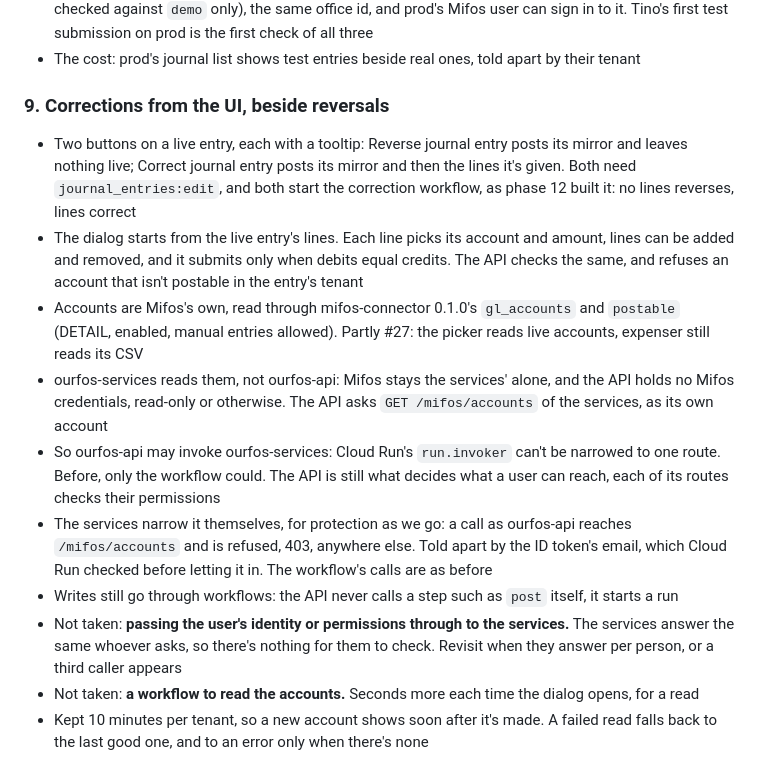
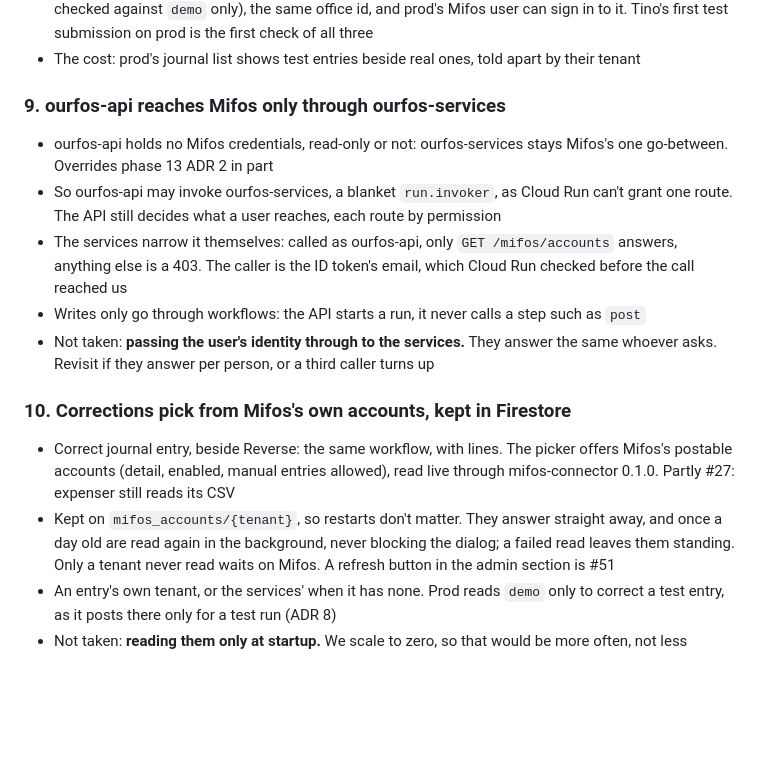
Before and after one commit to tinopetros/lekka-ourfos, a Markdown page: docs/phase15/adr.md, the part around the change. Drawn GitHub-style; blank space fills up the shorter version.

Commit message:
ADR 9 split: ourfos-api through ourfos-services, and accounts in Firestore

```diff
--- a/docs/phase15/adr.md
+++ b/docs/phase15/adr.md
@@ -79,26 +79,26 @@ directory) were decided this phase too; phase 16's notes hold what comes next.
   prod is the first check of all three
 - The cost: prod's journal list shows test entries beside real ones, told apart by their tenant
 
-### 9. Corrections from the UI, beside reversals
+### 9. ourfos-api reaches Mifos only through ourfos-services
 
-- Two buttons on a live entry, each with a tooltip: Reverse journal entry posts its mirror and leaves nothing live;
-  Correct journal entry posts its mirror and then the lines it's given. Both need `journal_entries:edit`, and both
-  start the correction workflow, as phase 12 built it: no lines reverses, lines correct
-- The dialog starts from the live entry's lines. Each line picks its account and amount, lines can be added and
-  removed, and it submits only when debits equal credits. The API checks the same, and refuses an account that
-  isn't postable in the entry's tenant
-- Accounts are Mifos's own, read through mifos-connector 0.1.0's `gl_accounts` and `postable` (DETAIL, enabled,
-  manual entries allowed). Partly #27: the picker reads live accounts, expenser still reads its CSV
-- ourfos-services reads them, not ourfos-api: Mifos stays the services' alone, and the API holds no Mifos credentials,
-  read-only or otherwise. The API asks `GET /mifos/accounts` of the services, as its own account
-- So ourfos-api may invoke ourfos-services: Cloud Run's `run.invoker` can't be narrowed to one route. Before, only the
-  workflow could. The API is still what decides what a user can reach, each of its routes checks their permissions
-- The services narrow it themselves, for protection as we go: a call as ourfos-api reaches `/mifos/accounts` and is
-  refused, 403, anywhere else. Told apart by the ID token's email, which Cloud Run checked before letting it in. The
-  workflow's calls are as before
-- Writes still go through workflows: the API never calls a step such as `post` itself, it starts a run
-- Not taken: **passing the user's identity or permissions through to the services.** The services answer the same
-  whoever asks, so there's nothing for them to check. Revisit when they answer per person, or a third caller appears
-- Not taken: **a workflow to read the accounts.** Seconds more each time the dialog opens, for a read
-- Kept 10 minutes per tenant, so a new account shows soon after it's made. A failed read falls back to the last
-  good one, and to an error only when there's none
+- ourfos-api holds no Mifos credentials, read-only or not: ourfos-services stays Mifos's one go-between. Overrides
+  phase 13 ADR 2 in part
+- So ourfos-api may invoke ourfos-services, a blanket `run.invoker`, as Cloud Run can't grant one route. The API still
+  decides what a user reaches, each route by permission
+- The services narrow it themselves: called as ourfos-api, only `GET /mifos/accounts` answers, anything else is a 403.
+  The caller is the ID token's email, which Cloud Run checked before the call reached us
+- Writes only go through workflows: the API starts a run, it never calls a step such as `post`
+- Not taken: **passing the user's identity through to the services.** They answer the same whoever asks. Revisit if
+  they answer per person, or a third caller turns up
+
+### 10. Corrections pick from Mifos's own accounts, kept in Firestore
+
+- Correct journal entry, beside Reverse: the same workflow, with lines. The picker offers Mifos's postable accounts
+  (detail, enabled, manual entries allowed), read live through mifos-connector 0.1.0. Partly #27: expenser still
+  reads its CSV
+- Kept on `mifos_accounts/{tenant}`, so restarts don't matter. They answer straight away, and once a day old are read
+  again in the background, never blocking the dialog; a failed read leaves them standing. Only a tenant never read
+  waits on Mifos. A refresh button in the admin section is #51
+- An entry's own tenant, or the services' when it has none. Prod reads `demo` only to correct a test entry, as it
+  posts there only for a test run (ADR 8)
+- Not taken: **reading them only at startup.** We scale to zero, so that would be more often, not less
```
